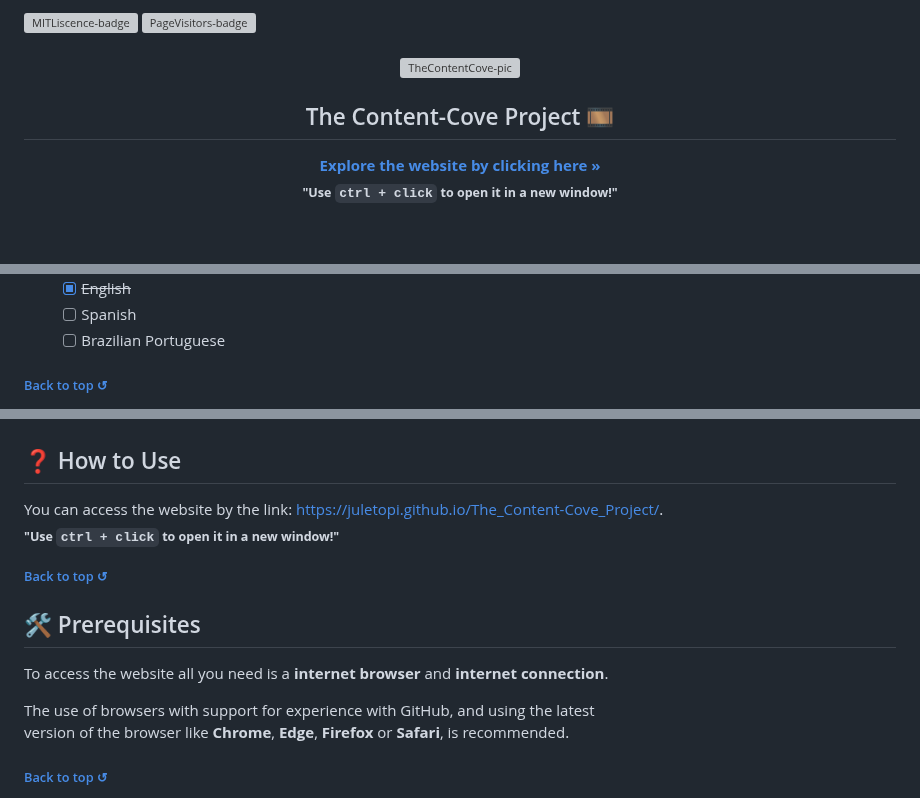
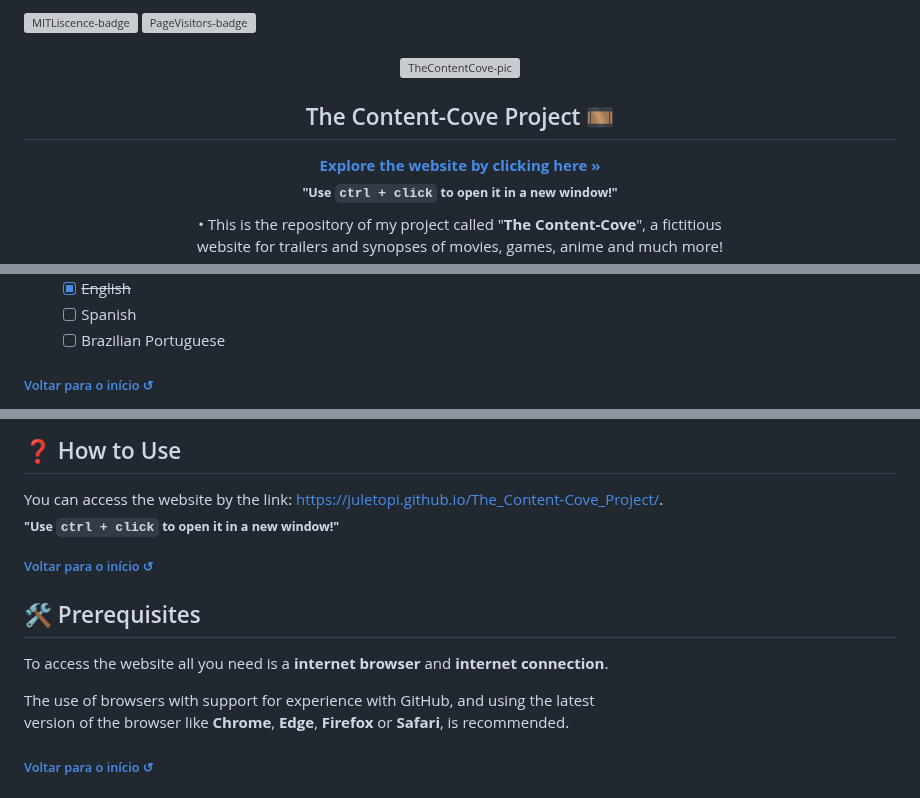
Before and after one commit to juletopi/The_Content-Cove_Project, a Markdown page: README.md, 3 parts joined by grey strips. GitHub-like rendering; blank space fills up the shorter version; grey boxes are pictures that could not be loaded.

```diff
--- a/README.md
+++ b/README.md
@@ -9,20 +9,31 @@
 -->
 
 <div align="left">
-<img src="https://img.shields.io/github/license/juletopi/The_Content-Cove_Project" alt="MITLiscence-badge">
-<img src="https://github-visitors-badge.glitch.me/badge?page_id=The_Content-Cove_Project.github-visitors-badge" alt="PageVisitors-badge">
+  <img src="https://img.shields.io/github/license/juletopi/The_Content-Cove_Project" alt="MITLiscence-badge">
+  <img src="https://github-visitors-badge.glitch.me/badge?page_id=The_Content-Cove_Project.github-visitors-badge" alt="PageVisitors-badge">
 </div>
+
 <br>
 
 <!-- PRESENTATION -->
 
 <div align="center">
-<a href="https://github.com/juletopi/The_Content-Cove_Project/blob/main/Assets%20(README)/Images/ContentCove-pic.png"><img src="https://user-images.githubusercontent.com/76459155/219552460-47e99139-3f4b-41aa-a0bd-d592721062ae.png" alt="TheContentCove-pic" width="124px"></a>
-<h2 align="center">The Content-Cove Project 🎞️</h2>
+  <a href="https://github.com/juletopi/The_Content-Cove_Project/blob/main/Assets%20(README)/Images/ContentCove-pic.png">
+    <img src="https://user-images.githubusercontent.com/76459155/219552460-47e99139-3f4b-41aa-a0bd-d592721062ae.png" alt="TheContentCove-pic" width="124px" title="The Content-Cove Repository">
+  </a>
+  <h2 align="center">The Content-Cove Project 🎞️</h2>
+</div>
 
-<a href="https://juletopi.github.io/The_Content-Cove_Project/"> **Explore the website by clicking here »**</a> \
-<sub>**"Use `ctrl + click` to open it in a new window!"**</sub>
+<div align="center">
 
+  <a href="https://juletopi.github.io/The_Content-Cove_Project/">**Explore the website by clicking here »**</a> \
+    <sub>**"Use `ctrl + click` to open it in a new window!"**</sub>
+</div>
+
+<div align="center">
+
+  • This is the repository of my project called "**The Content-Cove**", a fictitious \
+  website for trailers and synopses of movies, games, anime and much more!
 
 </div>
 
@@ -107,7 +123,8 @@ website for trailers and synopses of movies, games, anime and much more!
     - [ ] Brazilian Portuguese
 </div>
 
-<h6 align="left">
-<a href="#the-content-cove-project-%EF%B8%8F"> Back to top ↺</a></h6>
+<div align="left">
+  <h6><a href="#the-content-cove-project-%EF%B8%8F"> Voltar para o início ↺</a></h6>
+</div>
 
 <div align="center">
@@ -154,24 +175,31 @@ I improve my skills I'll be going back to this project, and making new implement
 
 <!-- HOW TO USE -->
 
+## ❓ How to Use
+
 <div align="left">
 
-## ❓ How to Use
+  You can access the website by the link: https://juletopi.github.io/The_Content-Cove_Project/. \
+<sub>**"Use `ctrl + click` to open it in a new window!"**</sub>
+</div>
 
-You can access the website by the link: https://juletopi.github.io/The_Content-Cove_Project/. \
-<sub>**"Use `ctrl + click` to open it in a new window!"**</sub>
-
-<h6 align="left">
-<a href="#the-content-cove-project-%EF%B8%8F"> Back to top ↺</a></h6>
+<div align="left">
+  <h6><a href="#the-content-cove-project-%EF%B8%8F"> Voltar para o início ↺</a></h6>
+</div>
 
 ## 🛠 Prerequisites
 
-To access the website all you need is a **internet browser** and **internet connection**.
+<div align="left">
 
-The use of browsers with support for experience with GitHub, and using the latest \
-version of the browser like **Chrome**, **Edge**, **Firefox** or **Safari**, is recommended.
+  To access the website all you need is a **internet browser** and **internet connection**.
 
-<h6 align="left">
-<a href="#the-content-cove-project-%EF%B8%8F"> Back to top ↺</a></h6>
+  The use of browsers with support for experience with GitHub, and using the latest \
+  version of the browser like **Chrome**, **Edge**, **Firefox** or **Safari**, is recommended.
+
+</div>
+
+<div align="left">
+  <h6><a href="#the-content-cove-project-%EF%B8%8F"> Voltar para o início ↺</a></h6>
+</div>
 
 <div align="center">
```
Also changed, not shown: other parts of README.md (+76 -55 lines).
